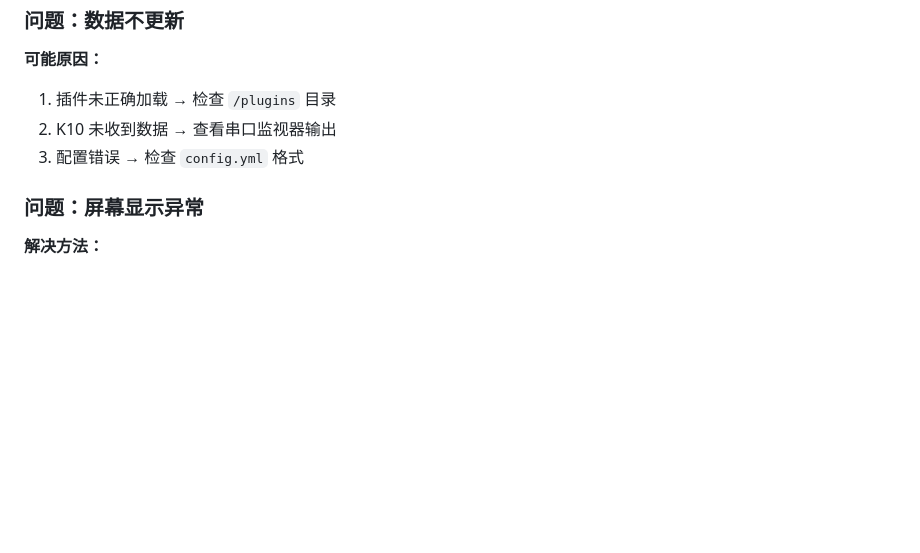
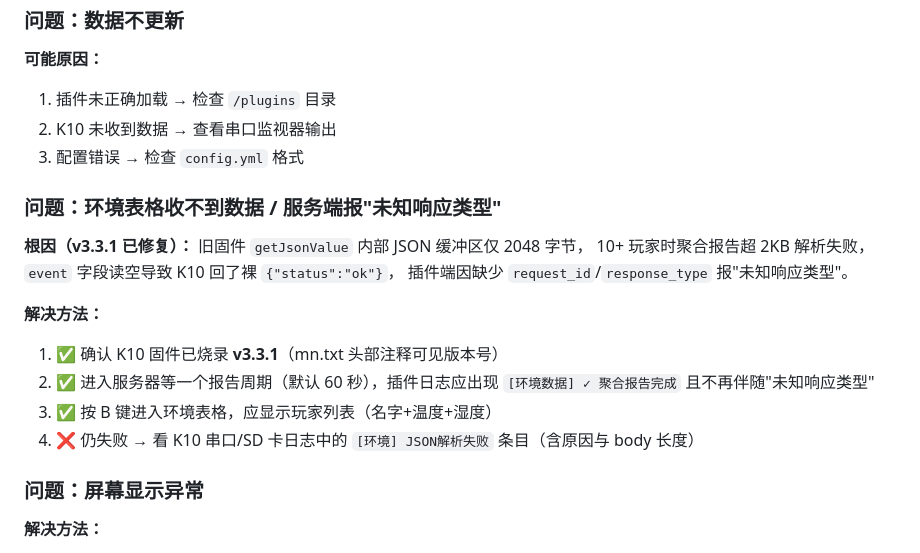
Before and after one commit to sunday-lil/my-plugin, a Markdown page: DIGITAL_CITY_GUIDE.md, the part around the change. GitHub-like rendering; blank space fills up the shorter version.

```diff
--- a/DIGITAL_CITY_GUIDE.md
+++ b/DIGITAL_CITY_GUIDE.md
@@ -300,6 +300,19 @@ environment:
 2. K10 未收到数据 → 查看串口监视器输出
 3. 配置错误 → 检查 `config.yml` 格式
 
+### 问题：环境表格收不到数据 / 服务端报"未知响应类型"
+
+**根因（v3.3.1 已修复）：** 旧固件 `getJsonValue` 内部 JSON 缓冲区仅 2048 字节，
+10+ 玩家时聚合报告超 2KB 解析失败，`event` 字段读空导致 K10 回了裸 `{"status":"ok"}`，
+插件端因缺少 `request_id`/`response_type` 报"未知响应类型"。
+
+**解决方法：**
+1. ✅ 确认 K10 固件已烧录 **v3.3.1**（mn.txt 头部注释可见版本号）
+2. ✅ 进入服务器等一个报告周期（默认 60 秒），插件日志应出现
+   `[环境数据] ✓ 聚合报告完成` 且不再伴随"未知响应类型"
+3. ✅ 按 B 键进入环境表格，应显示玩家列表（名字+温度+湿度）
+4. ❌ 仍失败 → 看 K10 串口/SD 卡日志中的 `[环境] JSON解析失败` 条目（含原因与 body 长度）
+
 ### 问题：屏幕显示异常
 
 **解决方法：**
```
Also changed, not shown: README.md (+5 -0 lines).
